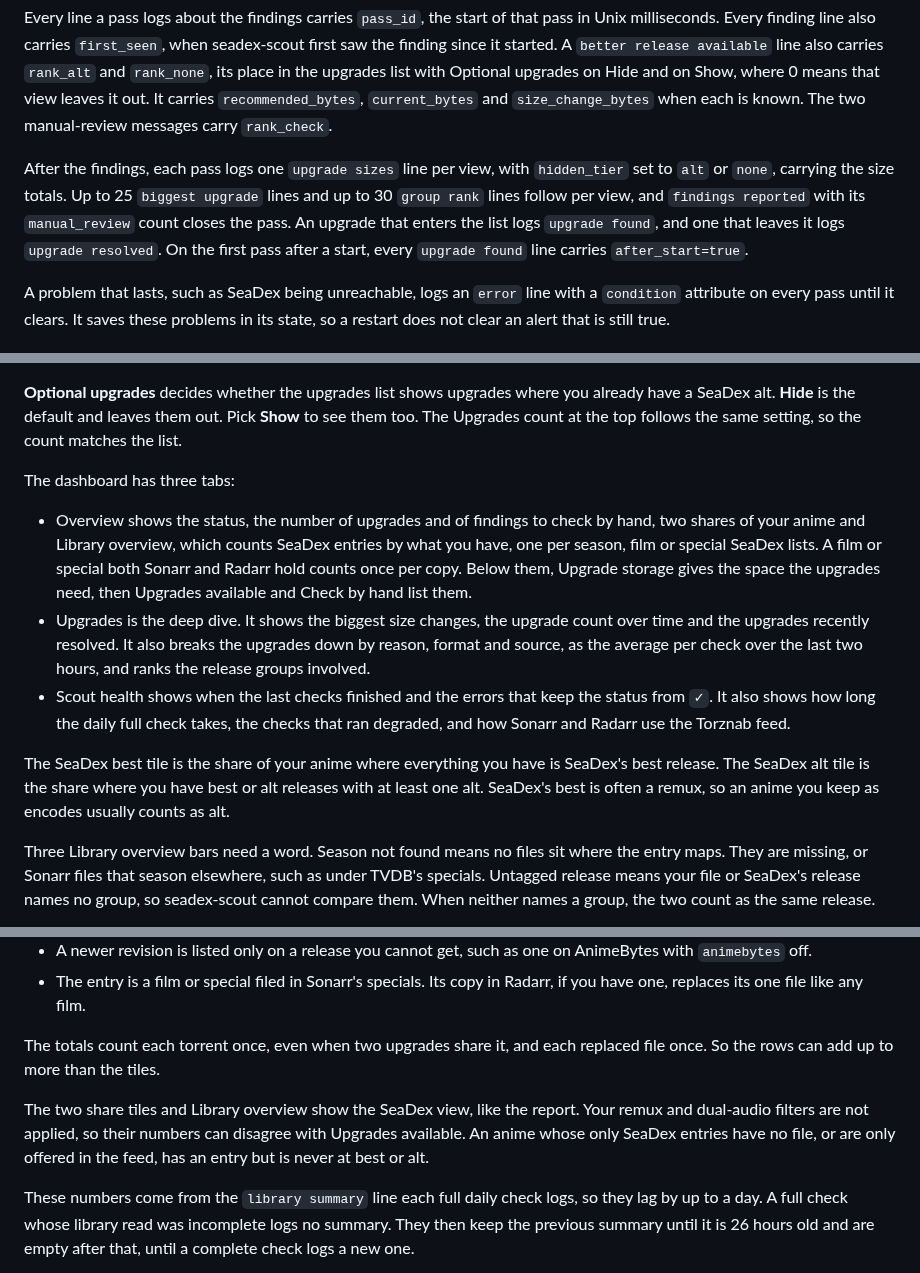
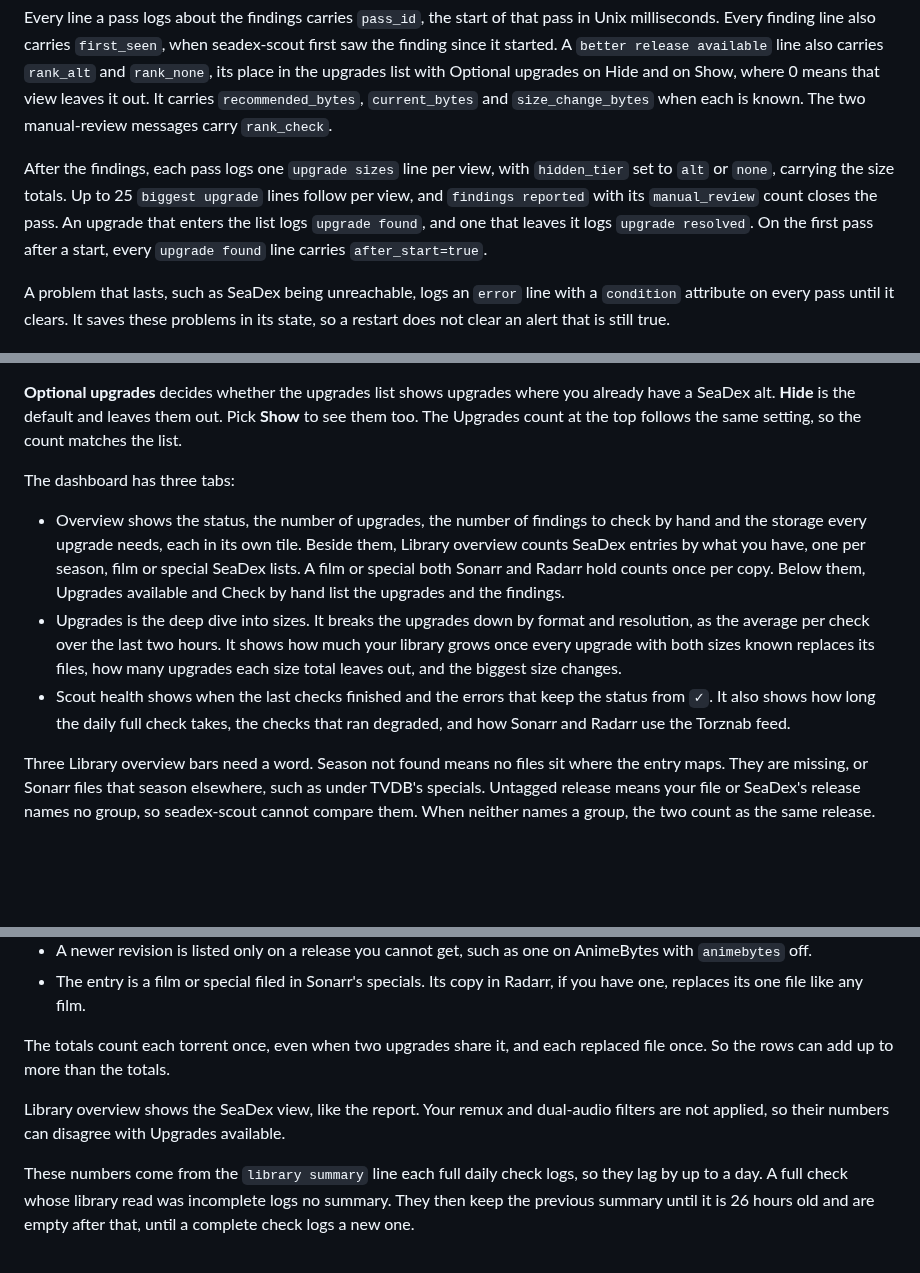
Before and after one commit to cplieger/seadex-scout, a Markdown page: docs/monitoring.md, 3 parts joined by grey strips. Drawn GitHub-style; blank space fills up the shorter version.

```diff
--- a/docs/monitoring.md
+++ b/docs/monitoring.md
@@ -23,7 +23,7 @@ A finding is logged again on every pass for as long as it is true, so an alert k
 
 Every line a pass logs about the findings carries `pass_id`, the start of that pass in Unix milliseconds. Every finding line also carries `first_seen`, when seadex-scout first saw the finding since it started. A `better release available` line also carries `rank_alt` and `rank_none`, its place in the upgrades list with Optional upgrades on Hide and on Show, where 0 means that view leaves it out. It carries `recommended_bytes`, `current_bytes` and `size_change_bytes` when each is known. The two manual-review messages carry `rank_check`.
 
-After the findings, each pass logs one `upgrade sizes` line per view, with `hidden_tier` set to `alt` or `none`, carrying the size totals. Up to 25 `biggest upgrade` lines and up to 30 `group rank` lines follow per view, and `findings reported` with its `manual_review` count closes the pass. An upgrade that enters the list logs `upgrade found`, and one that leaves it logs `upgrade resolved`. On the first pass after a start, every `upgrade found` line carries `after_start=true`.
+After the findings, each pass logs one `upgrade sizes` line per view, with `hidden_tier` set to `alt` or `none`, carrying the size totals. Up to 25 `biggest upgrade` lines follow per view, and `findings reported` with its `manual_review` count closes the pass. An upgrade that enters the list logs `upgrade found`, and one that leaves it logs `upgrade resolved`. On the first pass after a start, every `upgrade found` line carries `after_start=true`.
 
 A problem that lasts, such as SeaDex being unreachable, logs an `error` line with a `condition` attribute on every pass until it clears. It saves these problems in its state, so a restart does not clear an alert that is still true.
 
@@ -47,11 +47,9 @@ The dashboard has three variables at the top. **Data source** picks your Loki da
 
 The dashboard has three tabs:
 
-- Overview shows the status, the number of upgrades and of findings to check by hand, two shares of your anime and Library overview, which counts SeaDex entries by what you have, one per season, film or special SeaDex lists. A film or special both Sonarr and Radarr hold counts once per copy. Below them, Upgrade storage gives the space the upgrades need, then Upgrades available and Check by hand list them.
-- Upgrades is the deep dive. It shows the biggest size changes, the upgrade count over time and the upgrades recently resolved. It also breaks the upgrades down by reason, format and source, as the average per check over the last two hours, and ranks the release groups involved.
+- Overview shows the status, the number of upgrades, the number of findings to check by hand and the storage every upgrade needs, each in its own tile. Beside them, Library overview counts SeaDex entries by what you have, one per season, film or special SeaDex lists. A film or special both Sonarr and Radarr hold counts once per copy. Below them, Upgrades available and Check by hand list the upgrades and the findings.
+- Upgrades is the deep dive into sizes. It breaks the upgrades down by format and resolution, as the average per check over the last two hours. It shows how much your library grows once every upgrade with both sizes known replaces its files, how many upgrades each size total leaves out, and the biggest size changes.
 - Scout health shows when the last checks finished and the errors that keep the status from `✓`. It also shows how long the daily full check takes, the checks that ran degraded, and how Sonarr and Radarr use the Torznab feed.
-
-The SeaDex best tile is the share of your anime where everything you have is SeaDex's best release. The SeaDex alt tile is the share where you have best or alt releases with at least one alt. SeaDex's best is often a remux, so an anime you keep as encodes usually counts as alt.
 
 Three Library overview bars need a word. Season not found means no files sit where the entry maps. They are missing, or Sonarr files that season elsewhere, such as under TVDB's specials. Untagged release means your file or SeaDex's release names no group, so seadex-scout cannot compare them. When neither names a group, the two count as the same release.
 
@@ -87,9 +85,9 @@ A size stays unknown in these cases, among others:
 - A newer revision is listed only on a release you cannot get, such as one on AnimeBytes with `animebytes` off.
 - The entry is a film or special filed in Sonarr's specials. Its copy in Radarr, if you have one, replaces its one file like any film.
 
-The totals count each torrent once, even when two upgrades share it, and each replaced file once. So the rows can add up to more than the tiles.
+The totals count each torrent once, even when two upgrades share it, and each replaced file once. So the rows can add up to more than the totals.
 
-The two share tiles and Library overview show the SeaDex view, like the report. Your remux and dual-audio filters are not applied, so their numbers can disagree with Upgrades available. An anime whose only SeaDex entries have no file, or are only offered in the feed, has an entry but is never at best or alt.
+Library overview shows the SeaDex view, like the report. Your remux and dual-audio filters are not applied, so their numbers can disagree with Upgrades available.
 
 These numbers come from the `library summary` line each full daily check logs, so they lag by up to a day. A full check whose library read was incomplete logs no summary. They then keep the previous summary until it is 26 hours old and are empty after that, until a complete check logs a new one.
 
```
Also changed, not shown: other parts of docs/monitoring.md (+1 -1 lines), README.md (+2 -2 lines), docs/fixing-a-mapping.md (+1 -1 lines), docs/images/dashboard.png, 5 other files.
